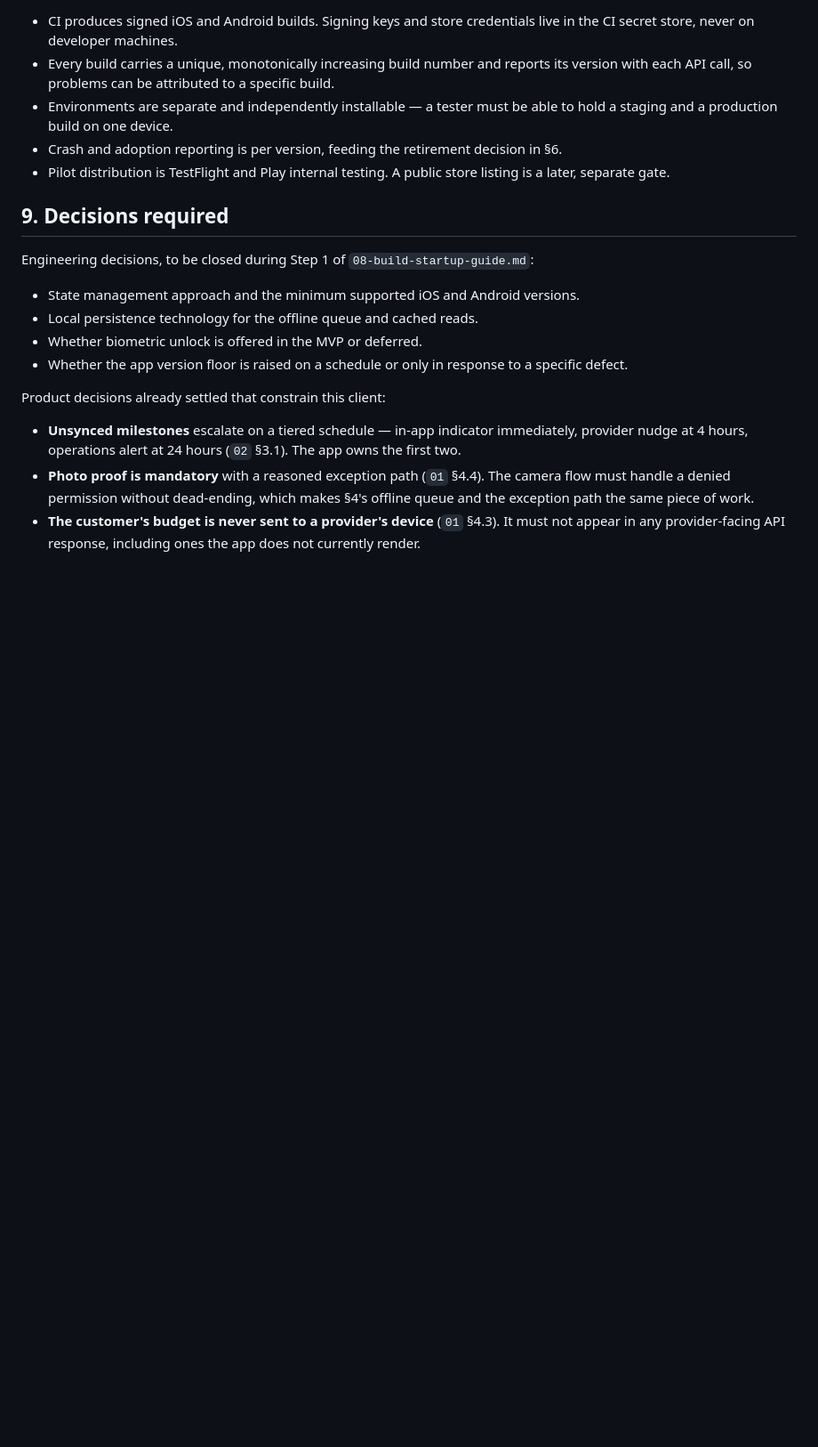
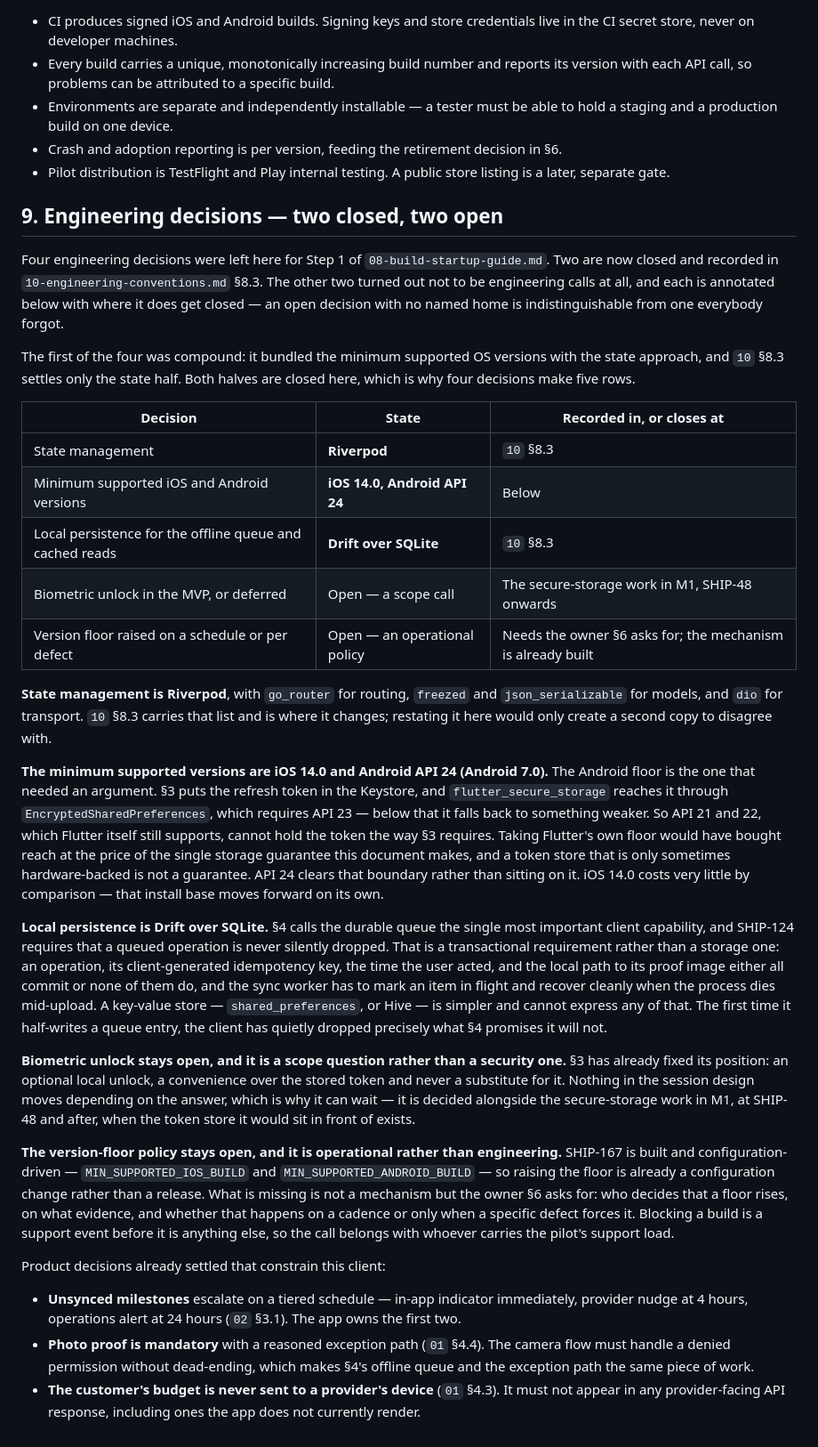
Before and after one commit to DulsaraNethmin/Shipper, a Markdown page: Docs/07-mobile-architecture.md, the part around the change. Shown at 89% size. Rendered like a GitHub page; blank space fills up the shorter version.

Commit message:
SHIP-15a: close the mobile decisions Docs/10 said were closed
Docs/10 §10 has claimed since SHIP-15a that state management and local
persistence were decided in §8.3, while Docs/07 §9 still listed all four
of its decisions as open. A document asserting that another has been
changed, when it has not, is worse than either being stale alone: a
reader who trusts the first stops checking the second.

So §9 becomes a record rather than a question list. State management and
local persistence are closed by cross-reference to Docs/10 §8.3, with the
reasoning that does not belong there kept here — the Android floor is API
24 because §3 puts the refresh token in the Keystore and flutter_secure_
storage falls back to something weaker below API 23, and Drift is chosen
over a key-value store because §4's durable queue and SHIP-124 need a
transaction. The first decision was compound and only its state half was
settled elsewhere; the OS-version half is settled here.

The remaining two stay open deliberately, because neither is an
engineering call. Biometric unlock is a scope question that §3 has
already bounded, and the version-floor policy needs the owner §6 asks
for rather than any code, since SHIP-167 already made it configuration.
Both now name where they close, so neither reads as forgotten.

Done when: Docs/07 §9 no longer contradicts Docs/10 §10 — two decisions
recorded with their reasoning, two annotated with where they close.
Verified by make lint-spelling and make status.

```diff
--- a/Docs/07-mobile-architecture.md
+++ b/Docs/07-mobile-architecture.md
@@ -112,14 +112,29 @@ Treated as build work, not launch paperwork. Each item below has blocked real su
 - Crash and adoption reporting is per version, feeding the retirement decision in §6.
 - Pilot distribution is TestFlight and Play internal testing. A public store listing is a later, separate gate.
 
-## 9. Decisions required
+## 9. Engineering decisions — two closed, two open
 
-Engineering decisions, to be closed during Step 1 of `08-build-startup-guide.md`:
+Four engineering decisions were left here for Step 1 of `08-build-startup-guide.md`. Two are now closed and recorded in `10-engineering-conventions.md` §8.3. The other two turned out not to be engineering calls at all, and each is annotated below with where it does get closed — an open decision with no named home is indistinguishable from one everybody forgot.
 
-- State management approach and the minimum supported iOS and Android versions.
-- Local persistence technology for the offline queue and cached reads.
-- Whether biometric unlock is offered in the MVP or deferred.
-- Whether the app version floor is raised on a schedule or only in response to a specific defect.
+The first of the four was compound: it bundled the minimum supported OS versions with the state approach, and `10` §8.3 settles only the state half. Both halves are closed here, which is why four decisions make five rows.
+
+| Decision | State | Recorded in, or closes at |
+|---|---|---|
+| State management | **Riverpod** | `10` §8.3 |
+| Minimum supported iOS and Android versions | **iOS 14.0, Android API 24** | Below |
+| Local persistence for the offline queue and cached reads | **Drift over SQLite** | `10` §8.3 |
+| Biometric unlock in the MVP, or deferred | Open — a scope call | The secure-storage work in M1, SHIP-48 onwards |
+| Version floor raised on a schedule or per defect | Open — an operational policy | Needs the owner §6 asks for; the mechanism is already built |
+
+**State management is Riverpod**, with `go_router` for routing, `freezed` and `json_serializable` for models, and `dio` for transport. `10` §8.3 carries that list and is where it changes; restating it here would only create a second copy to disagree with.
+
+**The minimum supported versions are iOS 14.0 and Android API 24 (Android 7.0).** The Android floor is the one that needed an argument. §3 puts the refresh token in the Keystore, and `flutter_secure_storage` reaches it through `EncryptedSharedPreferences`, which requires API 23 — below that it falls back to something weaker. So API 21 and 22, which Flutter itself still supports, cannot hold the token the way §3 requires. Taking Flutter's own floor would have bought reach at the price of the single storage guarantee this document makes, and a token store that is only sometimes hardware-backed is not a guarantee. API 24 clears that boundary rather than sitting on it. iOS 14.0 costs very little by comparison — that install base moves forward on its own.
+
+**Local persistence is Drift over SQLite.** §4 calls the durable queue the single most important client capability, and SHIP-124 requires that a queued operation is never silently dropped. That is a transactional requirement rather than a storage one: an operation, its client-generated idempotency key, the time the user acted, and the local path to its proof image either all commit or none of them do, and the sync worker has to mark an item in flight and recover cleanly when the process dies mid-upload. A key-value store — `shared_preferences`, or Hive — is simpler and cannot express any of that. The first time it half-writes a queue entry, the client has quietly dropped precisely what §4 promises it will not.
+
+**Biometric unlock stays open, and it is a scope question rather than a security one.** §3 has already fixed its position: an optional local unlock, a convenience over the stored token and never a substitute for it. Nothing in the session design moves depending on the answer, which is why it can wait — it is decided alongside the secure-storage work in M1, at SHIP-48 and after, when the token store it would sit in front of exists.
+
+**The version-floor policy stays open, and it is operational rather than engineering.** SHIP-167 is built and configuration-driven — `MIN_SUPPORTED_IOS_BUILD` and `MIN_SUPPORTED_ANDROID_BUILD` — so raising the floor is already a configuration change rather than a release. What is missing is not a mechanism but the owner §6 asks for: who decides that a floor rises, on what evidence, and whether that happens on a cadence or only when a specific defect forces it. Blocking a build is a support event before it is anything else, so the call belongs with whoever carries the pilot's support load.
 
 Product decisions already settled that constrain this client:
 
```
